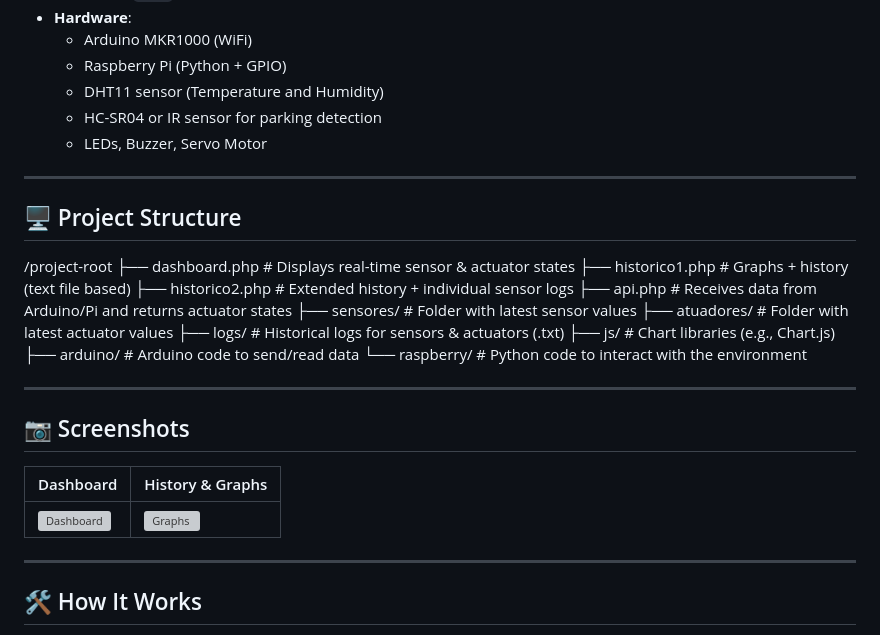
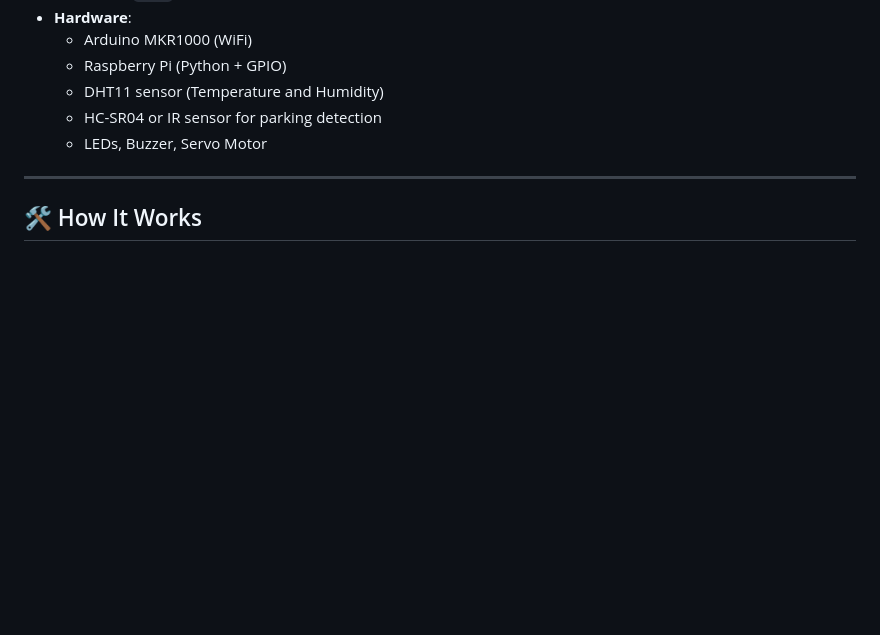
Before and after one commit to dinissilvaaa/IoT-Project, a Markdown page: README.md, the part around the change. Drawn GitHub-style; blank space fills up the shorter version; grey boxes are pictures that could not be loaded.

```diff
--- a/README.md
+++ b/README.md
@@ -40,31 +40,6 @@ This system simulates a smart environment where multiple sensors and actuators c
   - DHT11 sensor (Temperature and Humidity)
   - HC-SR04 or IR sensor for parking detection
   - LEDs, Buzzer, Servo Motor
-
----
-
-## 🖥️ Project Structure
-
-/project-root
-├── dashboard.php # Displays real-time sensor & actuator states
-├── historico1.php # Graphs + history (text file based)
-├── historico2.php # Extended history + individual sensor logs
-├── api.php # Receives data from Arduino/Pi and returns actuator states
-├── sensores/ # Folder with latest sensor values
-├── atuadores/ # Folder with latest actuator values
-├── logs/ # Historical logs for sensors & actuators (.txt)
-├── js/ # Chart libraries (e.g., Chart.js)
-├── arduino/ # Arduino code to send/read data
-└── raspberry/ # Python code to interact with the environment
-
-
----
-
-## 📷 Screenshots
-
-| Dashboard | History & Graphs |
-|----------|------------------|
-| ![Dashboard](screenshots/dashboard.png) | ![Graphs](screenshots/historico.png) |
 
 ---
 
```
